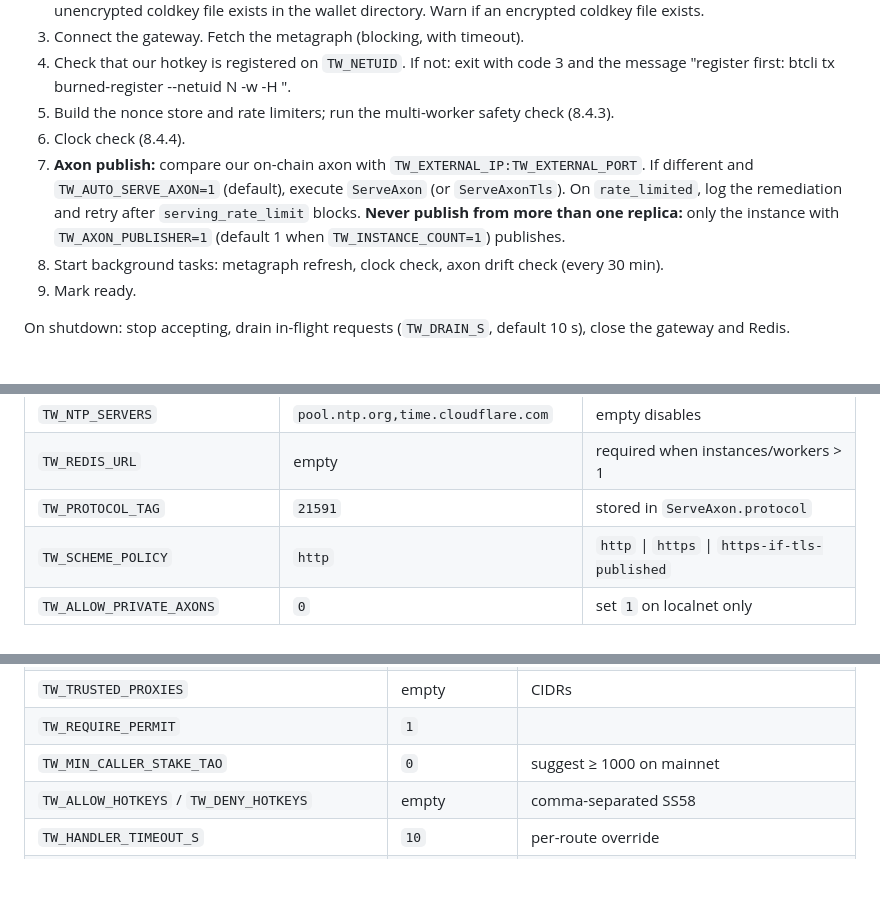
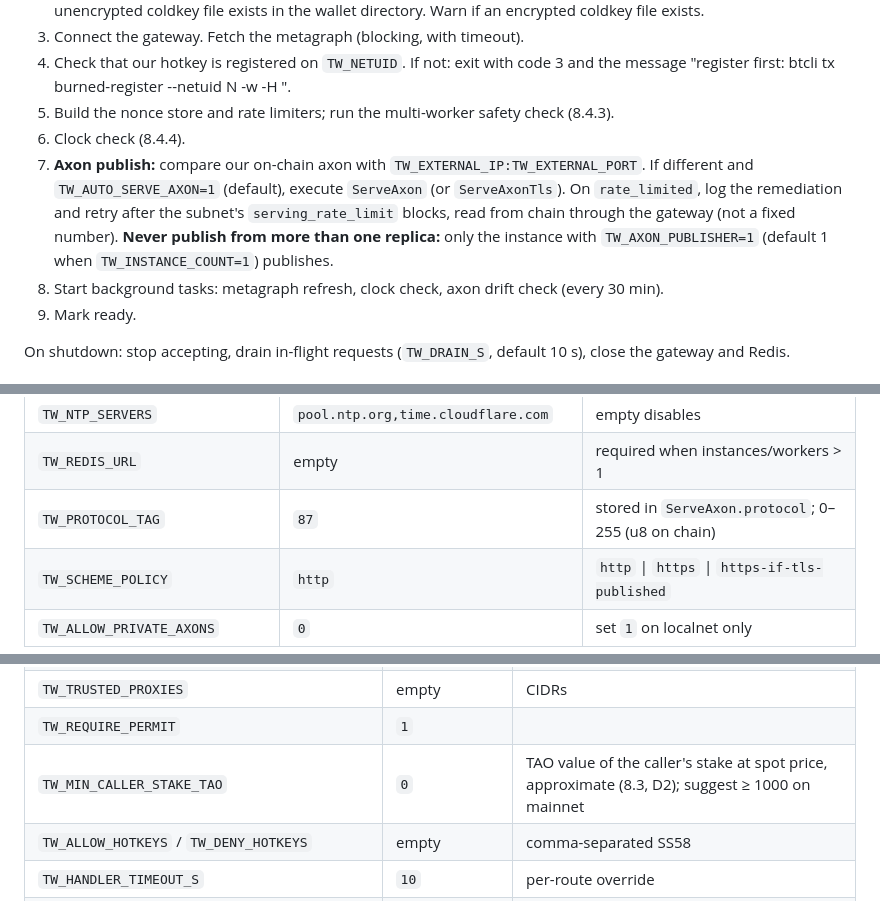
Before and after one commit to anindhabiswas25/TaoWire, a Markdown page: TENSORWIRE_BUILD_SPEC.md, 3 parts joined by grey strips. GitHub-like rendering; blank space fills up the shorter version.

```diff
--- a/TENSORWIRE_BUILD_SPEC.md
+++ b/TENSORWIRE_BUILD_SPEC.md
@@ -1243,7 +1246,7 @@ On startup, in order:
 4. Check that our hotkey is registered on `TW_NETUID`. If not: exit with code 3 and the message "register first: btcli tx burned-register --netuid N -w <coldkey> -H <hotkey>".
 5. Build the nonce store and rate limiters; run the multi-worker safety check (8.4.3).
 6. Clock check (8.4.4).
-7. **Axon publish:** compare our on-chain axon with `TW_EXTERNAL_IP:TW_EXTERNAL_PORT`. If different and `TW_AUTO_SERVE_AXON=1` (default), execute `ServeAxon` (or `ServeAxonTls`). On `rate_limited`, log the remediation and retry after `serving_rate_limit` blocks. **Never publish from more than one replica:** only the instance with `TW_AXON_PUBLISHER=1` (default 1 when `TW_INSTANCE_COUNT=1`) publishes.
+7. **Axon publish:** compare our on-chain axon with `TW_EXTERNAL_IP:TW_EXTERNAL_PORT`. If different and `TW_AUTO_SERVE_AXON=1` (default), execute `ServeAxon` (or `ServeAxonTls`). On `rate_limited`, log the remediation and retry after the subnet's `serving_rate_limit` blocks, read from chain through the gateway (not a fixed number). **Never publish from more than one replica:** only the instance with `TW_AXON_PUBLISHER=1` (default 1 when `TW_INSTANCE_COUNT=1`) publishes.
 8. Start background tasks: metagraph refresh, clock check, axon drift check (every 30 min).
 9. Mark ready.
 
@@ -1898,7 +1901,7 @@ All settings are environment variables with the prefix `TW_` (Pydantic Settings;
 | `TW_STARTUP_TIMEOUT_S` | `120` | |
 | `TW_NTP_SERVERS` | `pool.ntp.org,time.cloudflare.com` | empty disables |
 | `TW_REDIS_URL` | empty | required when instances/workers > 1 |
-| `TW_PROTOCOL_TAG` | `21591` | stored in `ServeAxon.protocol` |
+| `TW_PROTOCOL_TAG` | `87` | stored in `ServeAxon.protocol`; 0–255 (u8 on chain) |
 | `TW_SCHEME_POLICY` | `http` | `http` \| `https` \| `https-if-tls-published` |
 | `TW_ALLOW_PRIVATE_AXONS` | `0` | set `1` on localnet only |
 
@@ -1922,7 +1925,7 @@ All settings are environment variables with the prefix `TW_` (Pydantic Settings;
 | `TW_RATE_HOTKEY_PER_S` / `TW_RATE_HOTKEY_BURST` | `20` / `40` | |
 | `TW_TRUSTED_PROXIES` | empty | CIDRs |
 | `TW_REQUIRE_PERMIT` | `1` | |
-| `TW_MIN_CALLER_STAKE_TAO` | `0` | suggest ≥ 1000 on mainnet |
+| `TW_MIN_CALLER_STAKE_TAO` | `0` | TAO value of the caller's stake at spot price, approximate (8.3, D2); suggest ≥ 1000 on mainnet |
 | `TW_ALLOW_HOTKEYS` / `TW_DENY_HOTKEYS` | empty | comma-separated SS58 |
 | `TW_HANDLER_TIMEOUT_S` | `10` | per-route override |
 | `TW_SIGN_RESPONSES` | `1` | twresp/1 |
```
Also changed, not shown: other parts of TENSORWIRE_BUILD_SPEC.md (+15 -9 lines).
